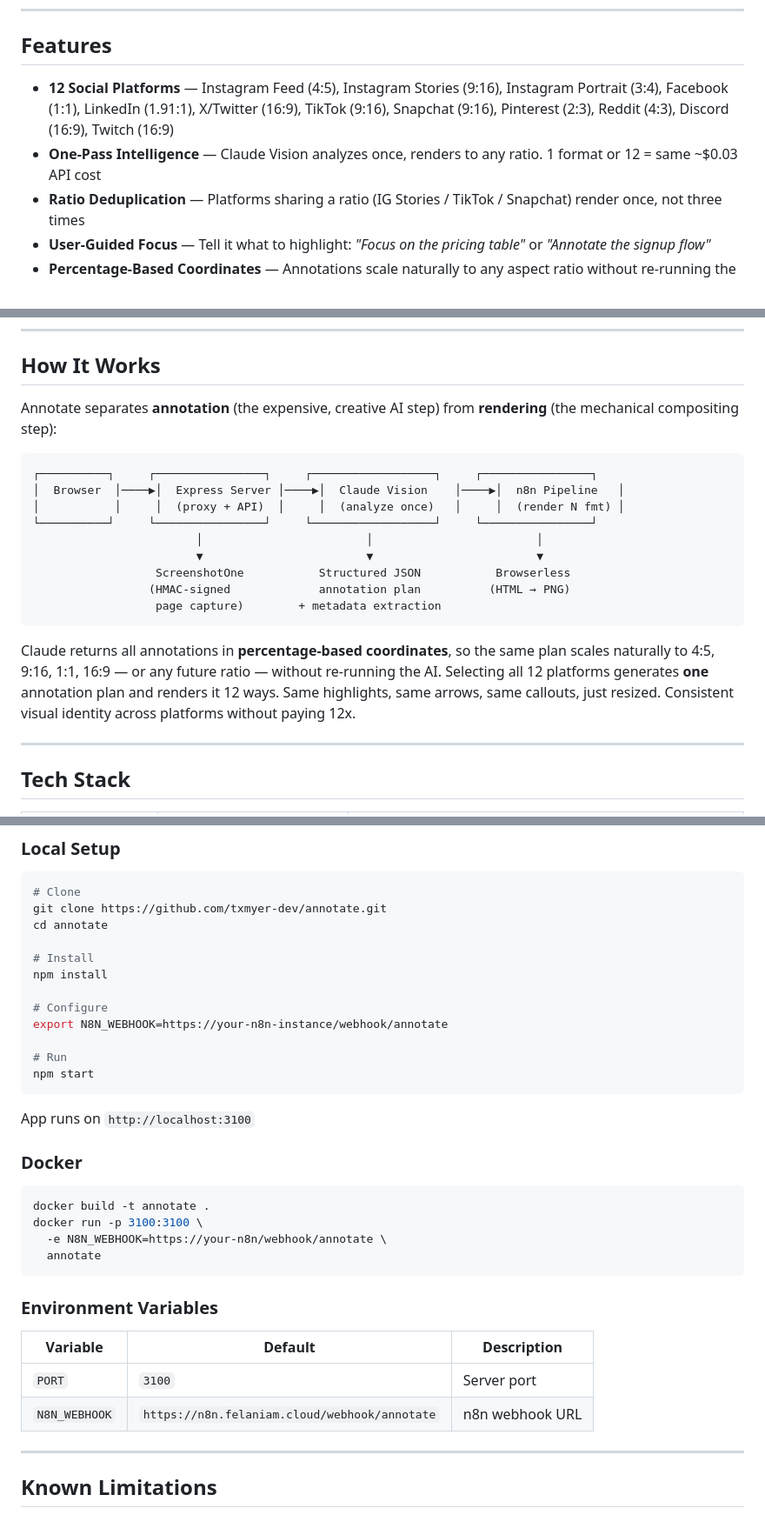
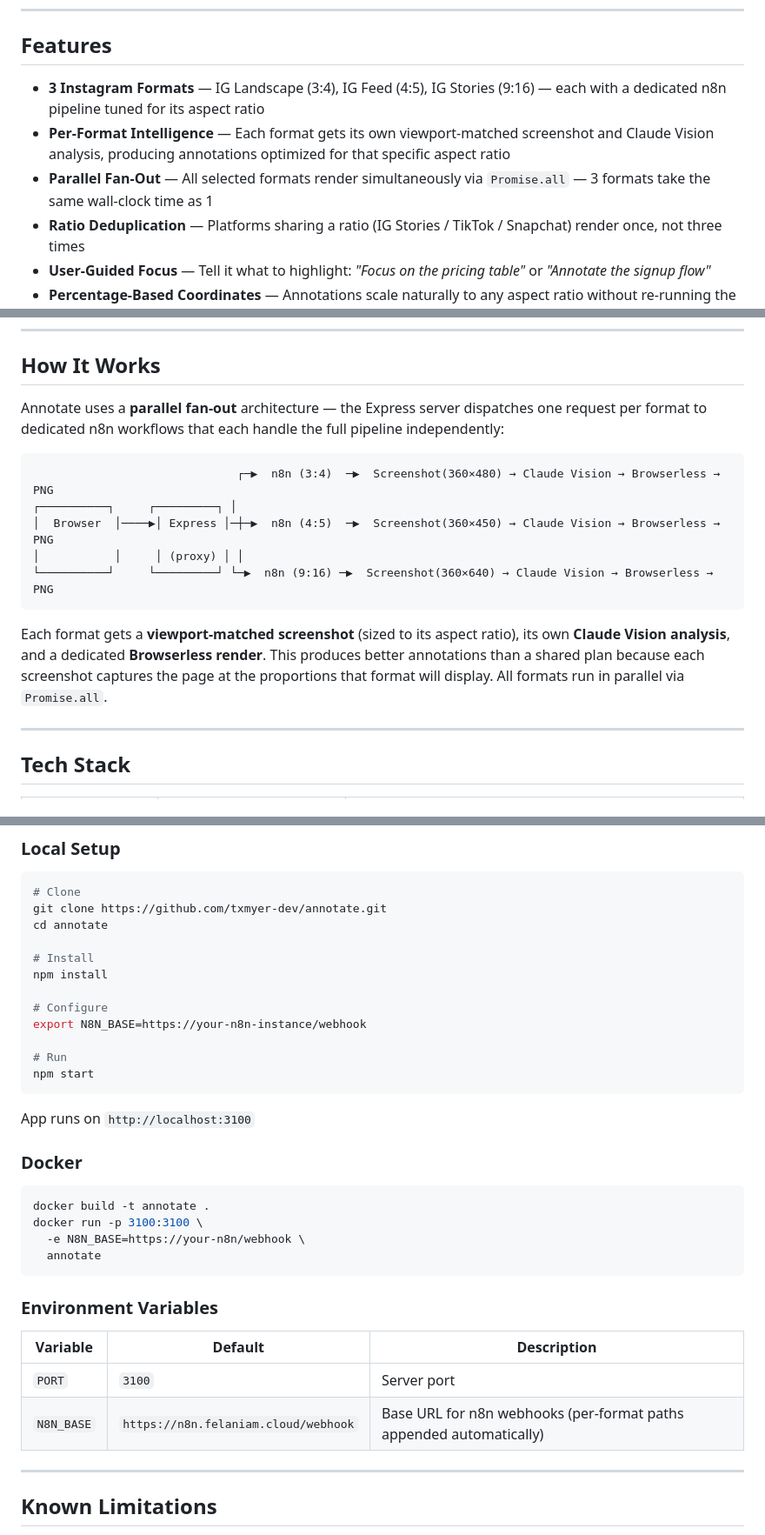
Before and after one commit to txmyer-dev/annotate, a Markdown page: README.md, 3 parts joined by grey strips. Shown at 87% size. GitHub-like rendering.

````diff
--- a/README.md
+++ b/README.md
@@ -36,8 +36,9 @@ URL  →  Screenshot  →  AI Analysis  →  SVG Annotations  →  Rendered PNG
 
 ## Features
 
-- **12 Social Platforms** — Instagram Feed (4:5), Instagram Stories (9:16), Instagram Portrait (3:4), Facebook (1:1), LinkedIn (1.91:1), X/Twitter (16:9), TikTok (9:16), Snapchat (9:16), Pinterest (2:3), Reddit (4:3), Discord (16:9), Twitch (16:9)
-- **One-Pass Intelligence** — Claude Vision analyzes once, renders to any ratio. 1 format or 12 = same ~$0.03 API cost
+- **3 Instagram Formats** — IG Landscape (3:4), IG Feed (4:5), IG Stories (9:16) — each with a dedicated n8n pipeline tuned for its aspect ratio
+- **Per-Format Intelligence** — Each format gets its own viewport-matched screenshot and Claude Vision analysis, producing annotations optimized for that specific aspect ratio
+- **Parallel Fan-Out** — All selected formats render simultaneously via `Promise.all` — 3 formats take the same wall-clock time as 1
 - **Ratio Deduplication** — Platforms sharing a ratio (IG Stories / TikTok / Snapchat) render once, not three times
 - **User-Guided Focus** — Tell it what to highlight: *"Focus on the pricing table"* or *"Annotate the signup flow"*
 - **Percentage-Based Coordinates** — Annotations scale naturally to any aspect ratio without re-running the AI
@@ -74,21 +75,17 @@ URL  →  Screenshot  →  AI Analysis  →  SVG Annotations  →  Rendered PNG
 
 ## How It Works
 
-Annotate separates **annotation** (the expensive, creative AI step) from **rendering** (the mechanical compositing step):
+Annotate uses a **parallel fan-out** architecture — the Express server dispatches one request per format to dedicated n8n workflows that each handle the full pipeline independently:
 
 ```
-┌──────────┐     ┌────────────────┐     ┌──────────────────┐     ┌────────────────┐
-│  Browser  │────▶│  Express Server │────▶│  Claude Vision    │────▶│  n8n Pipeline   │
-│           │     │  (proxy + API)  │     │  (analyze once)   │     │  (render N fmt) │
-└──────────┘     └────────────────┘     └──────────────────┘     └────────────────┘
-                        │                        │                        │
-                        ▼                        ▼                        ▼
-                  ScreenshotOne           Structured JSON           Browserless
-                 (HMAC-signed             annotation plan          (HTML → PNG)
-                  page capture)        + metadata extraction
+                              ┌─▶  n8n (3:4)  ─▶  Screenshot(360×480) → Claude Vision → Browserless → PNG
+┌──────────┐     ┌─────────┐ │
+│  Browser  │────▶│ Express │─┼─▶  n8n (4:5)  ─▶  Screenshot(360×450) → Claude Vision → Browserless → PNG
+│           │     │ (proxy) │ │
+└──────────┘     └─────────┘ └─▶  n8n (9:16) ─▶  Screenshot(360×640) → Claude Vision → Browserless → PNG
 ```
 
-Claude returns all annotations in **percentage-based coordinates**, so the same plan scales naturally to 4:5, 9:16, 1:1, 16:9 — or any future ratio — without re-running the AI. Selecting all 12 platforms generates **one** annotation plan and renders it 12 ways. Same highlights, same arrows, same callouts, just resized. Consistent visual identity across platforms without paying 12x.
+Each format gets a **viewport-matched screenshot** (sized to its aspect ratio), its own **Claude Vision analysis**, and a dedicated **Browserless render**. This produces better annotations than a shared plan because each screenshot captures the page at the proportions that format will display. All formats run in parallel via `Promise.all`.
 
 ---
 
@@ -128,7 +125,7 @@ cd annotate
 npm install
 
 # Configure
-export N8N_WEBHOOK=https://your-n8n-instance/webhook/annotate
+export N8N_BASE=https://your-n8n-instance/webhook
 
 # Run
 npm start
@@ -141,7 +138,7 @@ App runs on `http://localhost:3100`
 ```bash
 docker build -t annotate .
 docker run -p 3100:3100 \
-  -e N8N_WEBHOOK=https://your-n8n/webhook/annotate \
+  -e N8N_BASE=https://your-n8n/webhook \
   annotate
 ```
 
@@ -150,7 +147,7 @@ docker run -p 3100:3100 \
 | Variable | Default | Description |
 |----------|---------|-------------|
 | `PORT` | `3100` | Server port |
-| `N8N_WEBHOOK` | `https://n8n.felaniam.cloud/webhook/annotate` | n8n webhook URL |
+| `N8N_BASE` | `https://n8n.felaniam.cloud/webhook` | Base URL for n8n webhooks (per-format paths appended automatically) |
 
 ---
 
````
Also changed, not shown: other parts of README.md (+3 -3 lines), CLAUDE.md (added, +56 -0 lines).
